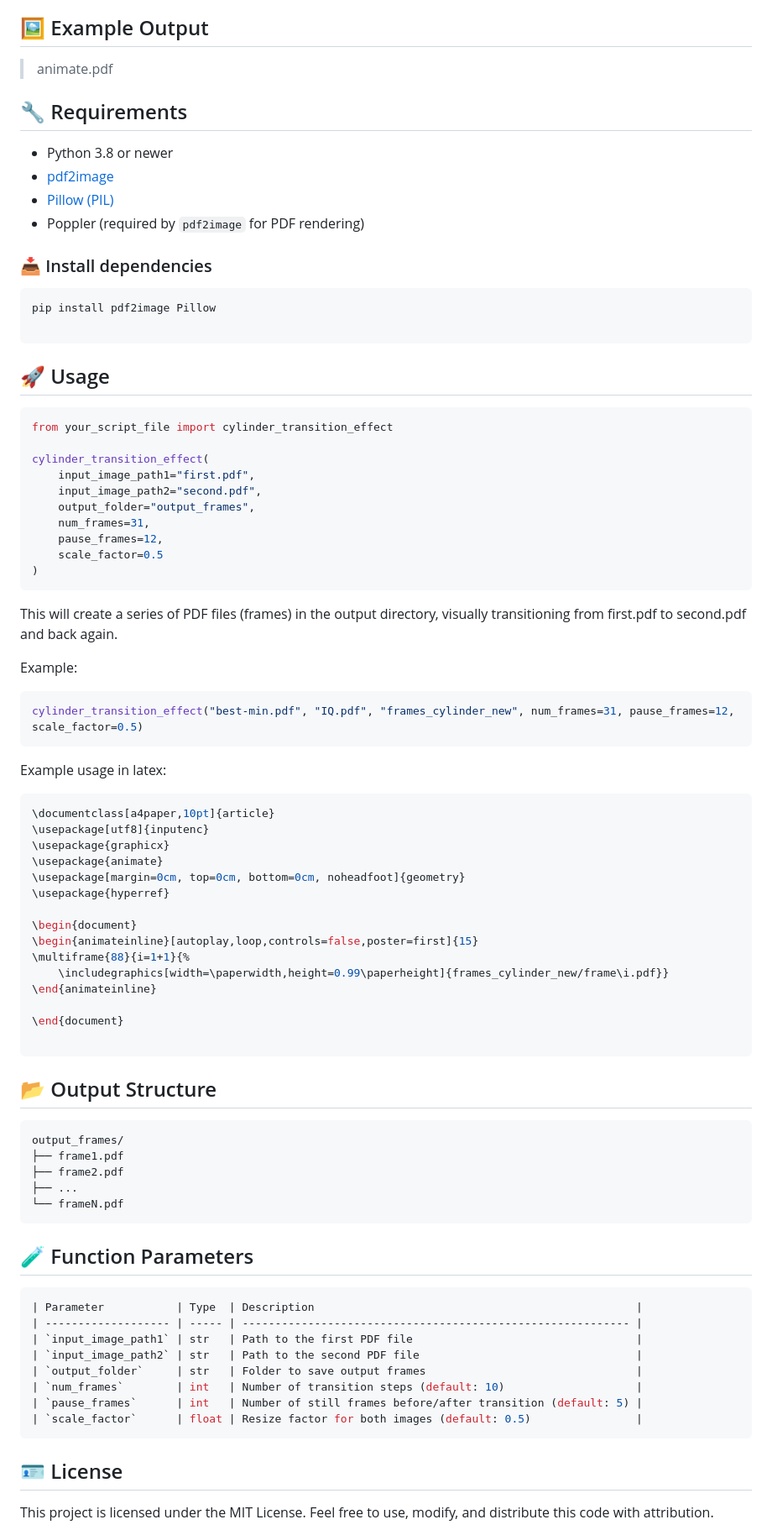
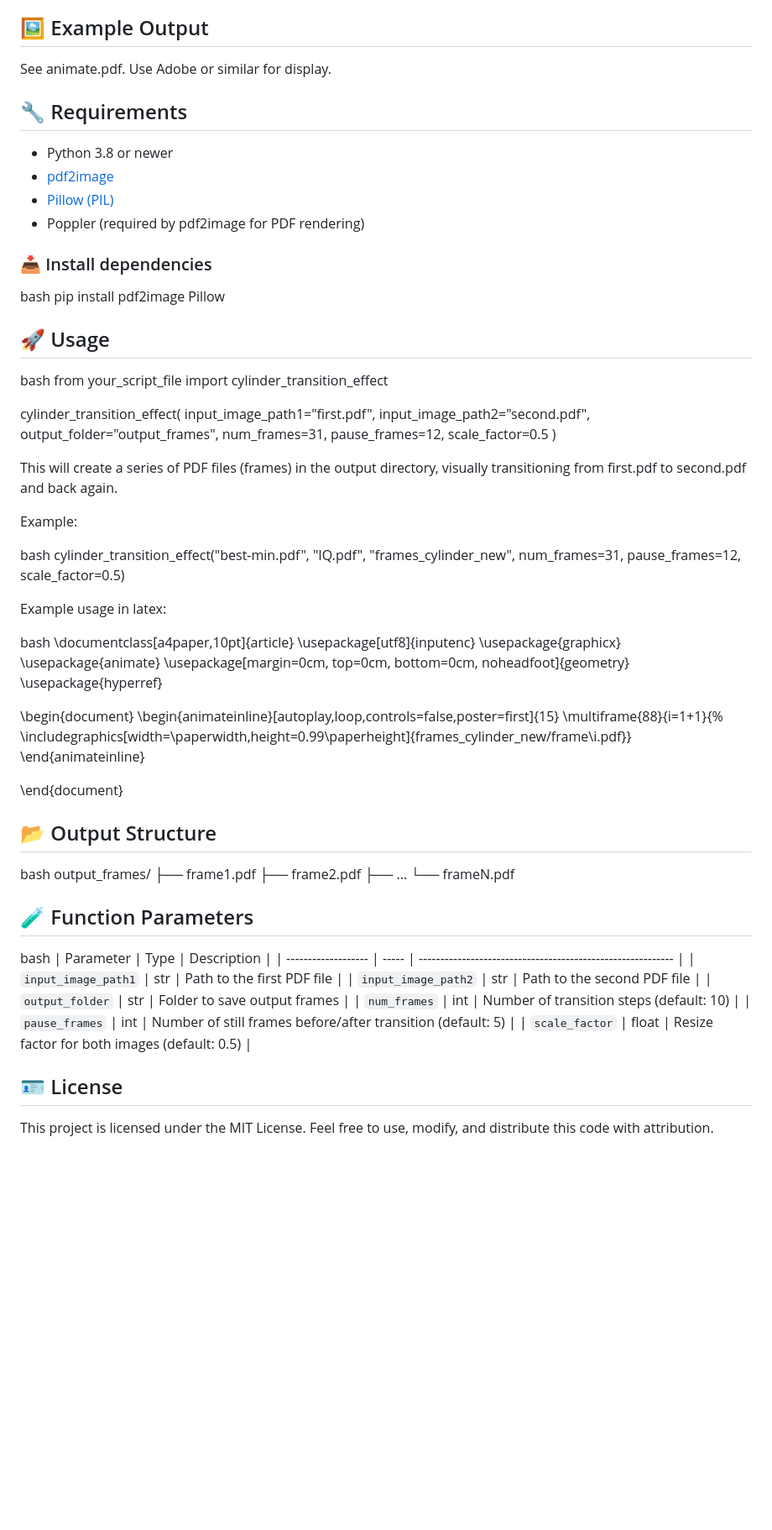
Before and after one commit to Lars-Denzer/cylinder-transition-effect, a Markdown page: README.md, the part around the change. Shown at 84% size. GitHub-like rendering; blank space fills up the shorter version.

````diff
--- a/README.md
+++ b/README.md
@@ -12,25 +12,25 @@ A Python script that creates a smooth cylindrical transition effect between two
 
 ## 🖼️ Example Output
 
-> animate.pdf
+See animate.pdf. Use Adobe or similar for display.
 
 ## 🔧 Requirements
 
 - Python 3.8 or newer
 - [pdf2image](https://pypi.org/project/pdf2image/)
 - [Pillow (PIL)](https://pypi.org/project/Pillow/)
-- Poppler (required by `pdf2image` for PDF rendering)
+- Poppler (required by pdf2image for PDF rendering)
 
 ### 📥 Install dependencies
 
-```bash
+bash
 pip install pdf2image Pillow
 
-```
+
 
 ## 🚀 Usage
 
-```bash
+bash
 from your_script_file import cylinder_transition_effect
 
 cylinder_transition_effect(
@@ -41,16 +41,19 @@ cylinder_transition_effect(
     pause_frames=12,
     scale_factor=0.5
 )
-```
+
+
 This will create a series of PDF files (frames) in the output directory, visually transitioning from first.pdf to second.pdf and back again.
 
 Example:
-```bash
+
+bash
 cylinder_transition_effect("best-min.pdf", "IQ.pdf", "frames_cylinder_new", num_frames=31, pause_frames=12, scale_factor=0.5)
-```
+
+
 Example usage in latex:
 
-```bash
+bash
 \documentclass[a4paper,10pt]{article}
 \usepackage[utf8]{inputenc}
 \usepackage{graphicx}
@@ -66,20 +69,22 @@ Example usage in latex:
 
 \end{document}
 
-```
+
 
 ## 📂 Output Structure
-```bash
+
+bash
 output_frames/
 ├── frame1.pdf
 ├── frame2.pdf
 ├── ...
 └── frameN.pdf
-```
+
+
 
 ## 🧪 Function Parameters
 
-```bash
+bash
 | Parameter           | Type  | Description                                                 |
 | ------------------- | ----- | ----------------------------------------------------------- |
 | `input_image_path1` | str   | Path to the first PDF file                                  |
@@ -88,7 +93,8 @@ output_frames/
 | `num_frames`        | int   | Number of transition steps (default: 10)                    |
 | `pause_frames`      | int   | Number of still frames before/after transition (default: 5) |
 | `scale_factor`      | float | Resize factor for both images (default: 0.5)                |
-```
+
+
 
 ## 🪪 License
 
````
